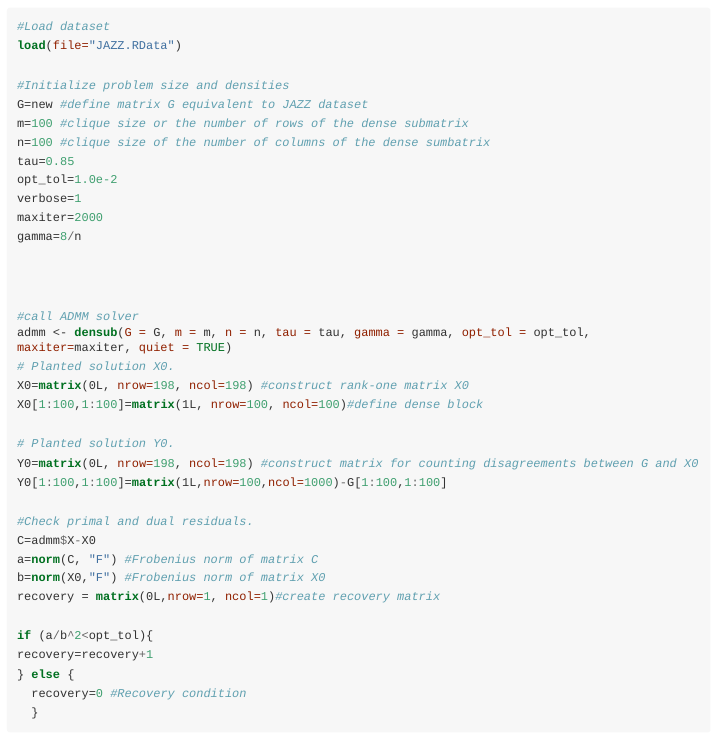
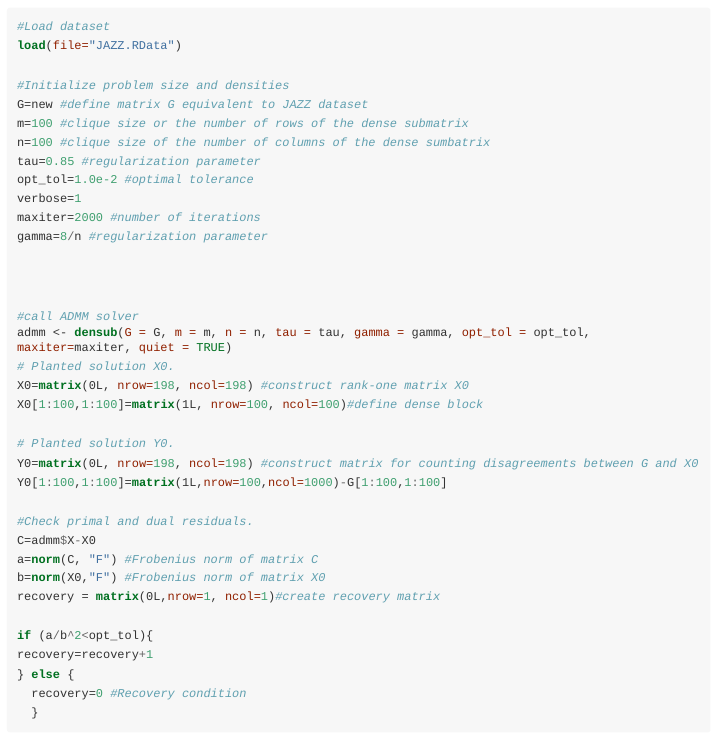
Before and after one commit to pbombina/admmDensenstSubmatrix, an R Markdown document (my-vignette.Rmd): the page in a window 1100 px wide, from 5940 px down. The pictures show the output file my-vignette.html that the author committed with the source, opened offline; long lines of code are wrapped.

Commit message:
jazz results

```diff
--- a/my-vignette.Rmd
+++ b/my-vignette.Rmd
@@ -201,11 +200,11 @@ load(file="JAZZ.RData")
 G=new #define matrix G equivalent to JAZZ dataset
 m=100 #clique size or the number of rows of the dense submatrix
 n=100 #clique size of the number of columns of the dense sumbatrix
-tau=0.85
-opt_tol=1.0e-2
+tau=0.85 #regularization parameter
+opt_tol=1.0e-2 #optimal tolerance
 verbose=1
-maxiter=2000
-gamma=8/n
+maxiter=2000 #number of iterations
+gamma=8/n #regularization parameter
 
 
 
```
Also changed, not shown: my-vignette.html, my-vignette.Rmd (1 more changed lines).
